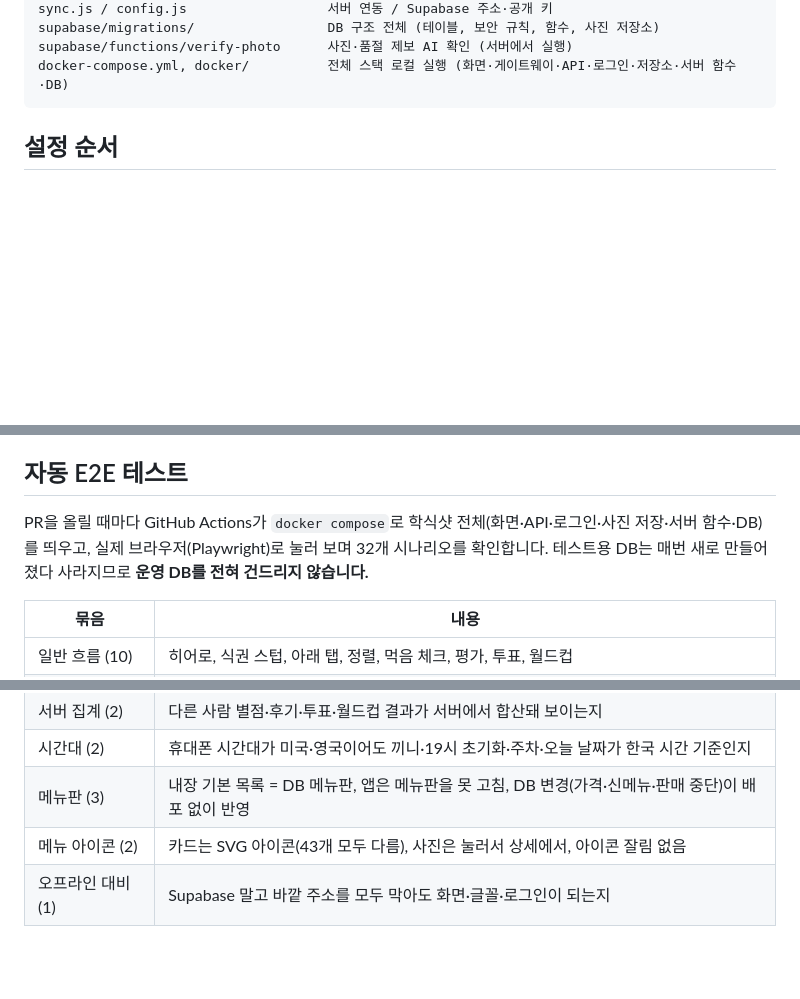
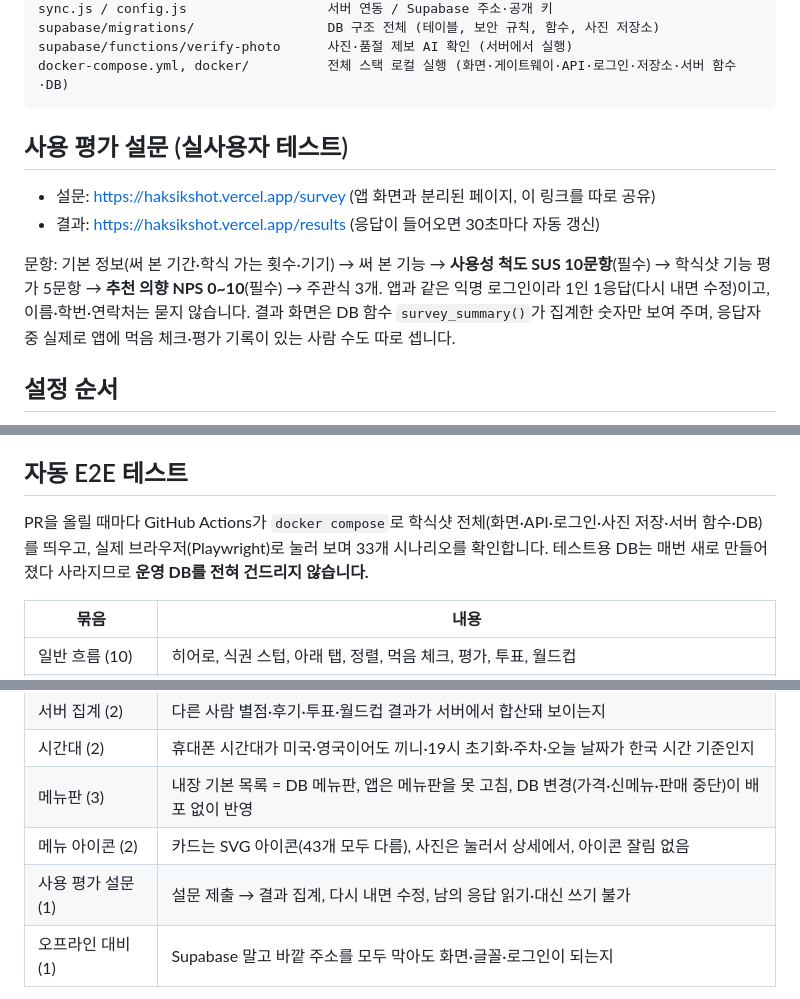
Before and after one commit to kevin946846-cloud/haksikshot, a Markdown page: README.md, 3 parts joined by grey strips. Drawn GitHub-style; blank space fills up the shorter version.

````diff
--- a/README.md
+++ b/README.md
@@ -32,6 +32,15 @@ supabase/migrations/                 DB 구조 전체 (테이블, 보안 규칙,
 supabase/functions/verify-photo      사진·품절 제보 AI 확인 (서버에서 실행)
 docker-compose.yml, docker/          전체 스택 로컬 실행 (화면·게이트웨이·API·로그인·저장소·서버 함수·DB)
 ```
+
+## 사용 평가 설문 (실사용자 테스트)
+
+- 설문: https://haksikshot.vercel.app/survey (앱 화면과 분리된 페이지, 이 링크를 따로 공유)
+- 결과: https://haksikshot.vercel.app/results (응답이 들어오면 30초마다 자동 갱신)
+
+문항: 기본 정보(써 본 기간·학식 가는 횟수·기기) → 써 본 기능 → **사용성 척도 SUS 10문항**(필수) → 학식샷 기능 평가 5문항 → **추천 의향 NPS 0~10**(필수) → 주관식 3개.
+앱과 같은 익명 로그인이라 1인 1응답(다시 내면 수정)이고, 이름·학번·연락처는 묻지 않습니다.
+결과 화면은 DB 함수 `survey_summary()`가 집계한 숫자만 보여 주며, 응답자 중 실제로 앱에 먹음 체크·평가 기록이 있는 사람 수도 따로 셉니다.
 
 ## 설정 순서
 
@@ -158,7 +167,7 @@ supabase-js 라이브러리와 글꼴(Jua, Noto Sans KR)은 `vendor/`에 들어
 
 ## 자동 E2E 테스트
 
-PR을 올릴 때마다 GitHub Actions가 `docker compose`로 학식샷 전체(화면·API·로그인·사진 저장·서버 함수·DB)를 띄우고, 실제 브라우저(Playwright)로 눌러 보며 32개 시나리오를 확인합니다. 테스트용 DB는 매번 새로 만들어졌다 사라지므로 **운영 DB를 전혀 건드리지 않습니다.**
+PR을 올릴 때마다 GitHub Actions가 `docker compose`로 학식샷 전체(화면·API·로그인·사진 저장·서버 함수·DB)를 띄우고, 실제 브라우저(Playwright)로 눌러 보며 33개 시나리오를 확인합니다. 테스트용 DB는 매번 새로 만들어졌다 사라지므로 **운영 DB를 전혀 건드리지 않습니다.**
 
 | 묶음 | 내용 |
 |---|---|
@@ -169,6 +178,7 @@ PR을 올릴 때마다 GitHub Actions가 `docker compose`로 학식샷 전체(
 | 시간대 (2) | 휴대폰 시간대가 미국·영국이어도 끼니·19시 초기화·주차·오늘 날짜가 한국 시간 기준인지 |
 | 메뉴판 (3) | 내장 기본 목록 = DB 메뉴판, 앱은 메뉴판을 못 고침, DB 변경(가격·신메뉴·판매 중단)이 배포 없이 반영 |
 | 메뉴 아이콘 (2) | 카드는 SVG 아이콘(43개 모두 다름), 사진은 눌러서 상세에서, 아이콘 잘림 없음 |
+| 사용 평가 설문 (1) | 설문 제출 → 결과 집계, 다시 내면 수정, 남의 응답 읽기·대신 쓰기 불가 |
 | 오프라인 대비 (1) | Supabase 말고 바깥 주소를 모두 막아도 화면·글꼴·로그인이 되는지 |
 
 내 컴퓨터에서 돌리기:
````
Also changed, not shown: docs/screenshots/survey.png (added), 14 other files.
